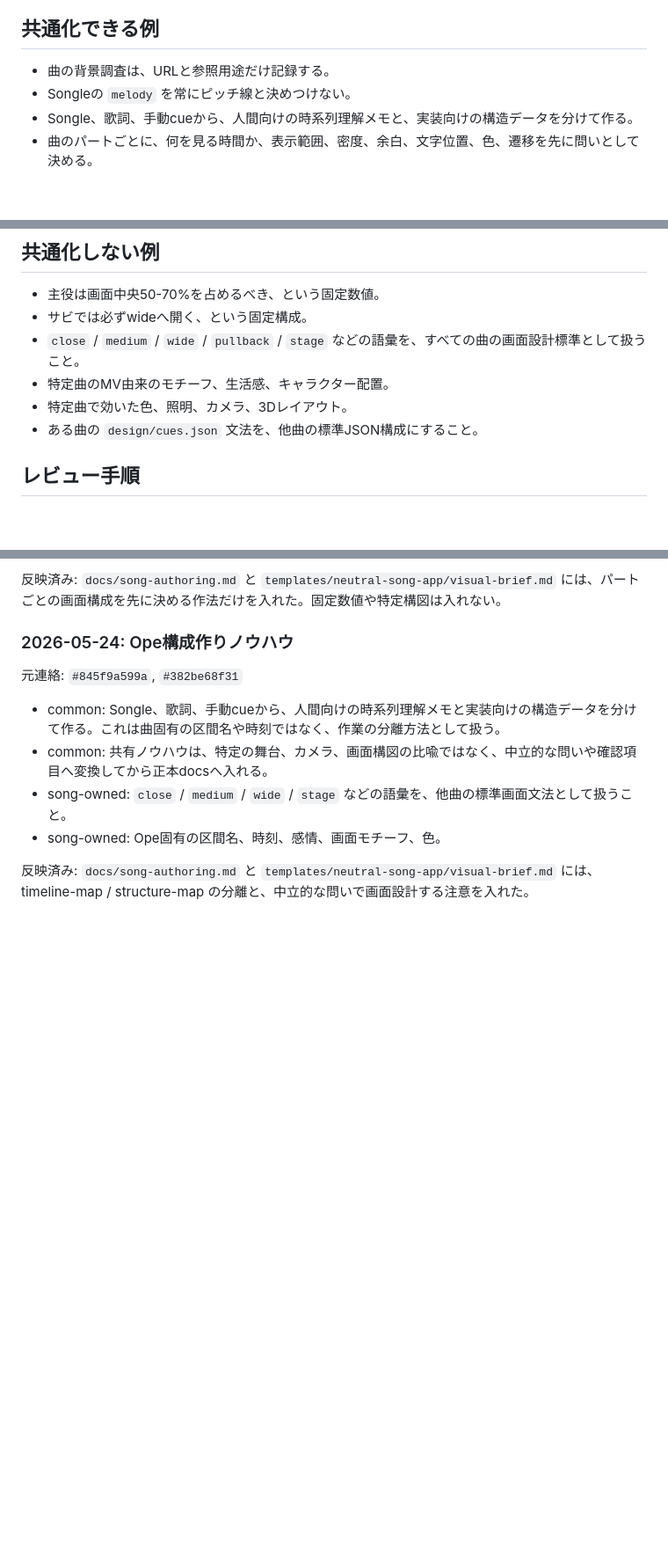
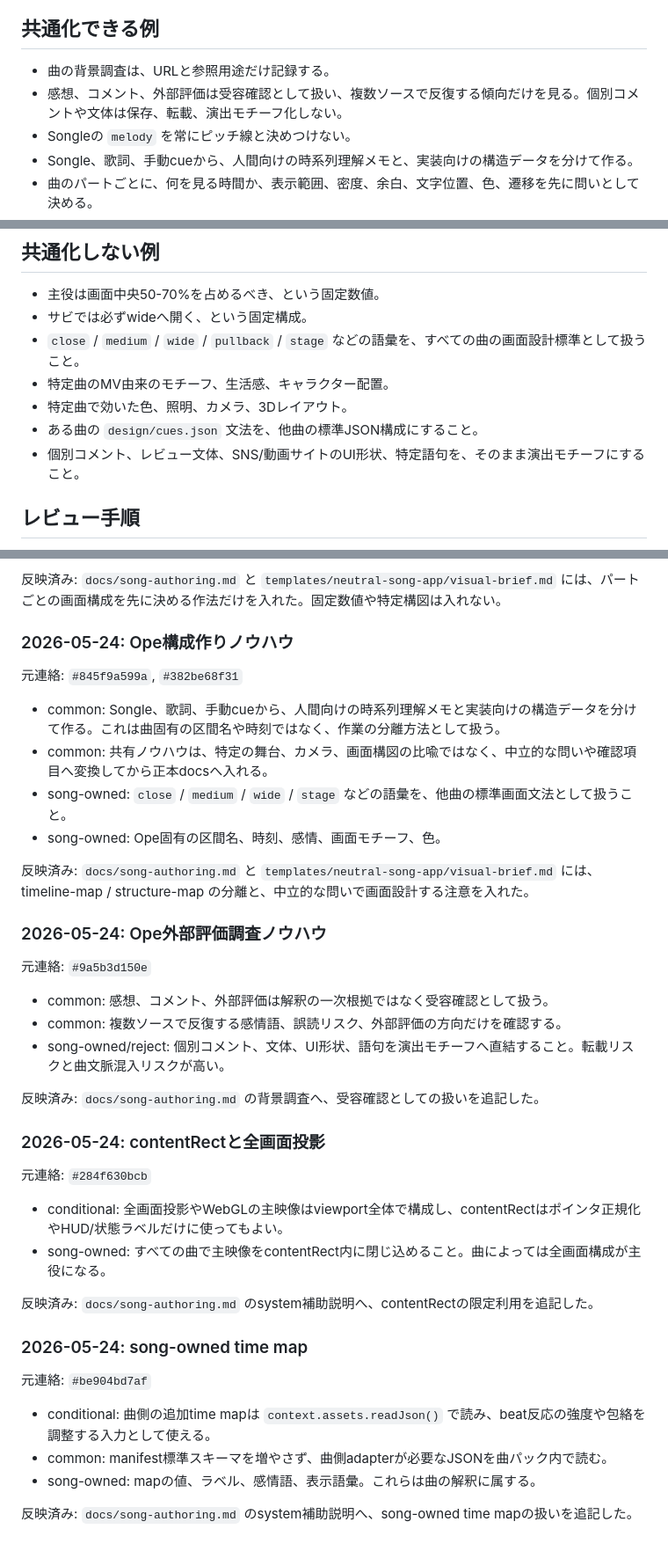
Before and after one commit to hiro-collab/song-visual-effect, a Markdown page: docs/knowledge-review.md, 3 parts joined by grey strips. Shown at 88% size. Drawn GitHub-style; blank space fills up the shorter version.

Commit message:
Review additional song authoring knowledge

```diff
--- a/docs/knowledge-review.md
+++ b/docs/knowledge-review.md
@@ -67,6 +67,7 @@ system担当は、候補を小さな主張に分解してから分類します
 ## 共通化できる例
 
 - 曲の背景調査は、URLと参照用途だけ記録する。
+- 感想、コメント、外部評価は受容確認として扱い、複数ソースで反復する傾向だけを見る。個別コメントや文体は保存、転載、演出モチーフ化しない。
 - Songleの `melody` を常にピッチ線と決めつけない。
 - Songle、歌詞、手動cueから、人間向けの時系列理解メモと、実装向けの構造データを分けて作る。
 - 曲のパートごとに、何を見る時間か、表示範囲、密度、余白、文字位置、色、遷移を先に問いとして決める。
@@ -81,6 +82,7 @@ system担当は、候補を小さな主張に分解してから分類します
 - 特定曲のMV由来のモチーフ、生活感、キャラクター配置。
 - 特定曲で効いた色、照明、カメラ、3Dレイアウト。
 - ある曲の `design/cues.json` 文法を、他曲の標準JSON構成にすること。
+- 個別コメント、レビュー文体、SNS/動画サイトのUI形状、特定語句を、そのまま演出モチーフにすること。
 
 ## レビュー手順
 
@@ -117,3 +119,32 @@ system担当は、候補を小さな主張に分解してから分類します
 - song-owned: Ope固有の区間名、時刻、感情、画面モチーフ、色。
 
 反映済み: `docs/song-authoring.md` と `templates/neutral-song-app/visual-brief.md` には、timeline-map / structure-map の分離と、中立的な問いで画面設計する注意を入れた。
+
+### 2026-05-24: Ope外部評価調査ノウハウ
+
+元連絡: `#9a5b3d150e`
+
+- common: 感想、コメント、外部評価は解釈の一次根拠ではなく受容確認として扱う。
+- common: 複数ソースで反復する感情語、誤読リスク、外部評価の方向だけを確認する。
+- song-owned/reject: 個別コメント、文体、UI形状、語句を演出モチーフへ直結すること。転載リスクと曲文脈混入リスクが高い。
+
+反映済み: `docs/song-authoring.md` の背景調査へ、受容確認としての扱いを追記した。
+
+### 2026-05-24: contentRectと全画面投影
+
+元連絡: `#284f630bcb`
+
+- conditional: 全画面投影やWebGLの主映像はviewport全体で構成し、contentRectはポインタ正規化やHUD/状態ラベルだけに使ってもよい。
+- song-owned: すべての曲で主映像をcontentRect内に閉じ込めること。曲によっては全画面構成が主役になる。
+
+反映済み: `docs/song-authoring.md` のsystem補助説明へ、contentRectの限定利用を追記した。
+
+### 2026-05-24: song-owned time map
+
+元連絡: `#be904bd7af`
+
+- conditional: 曲側の追加time mapは `context.assets.readJson()` で読み、beat反応の強度や包絡を調整する入力として使える。
+- common: manifest標準スキーマを増やさず、曲側adapterが必要なJSONを曲パック内で読む。
+- song-owned: mapの値、ラベル、感情語、表示語彙。これらは曲の解釈に属する。
+
+反映済み: `docs/song-authoring.md` のsystem補助説明へ、song-owned time mapの扱いを追記した。
```
Also changed, not shown: docs/song-authoring.md (+3 -1 lines).
